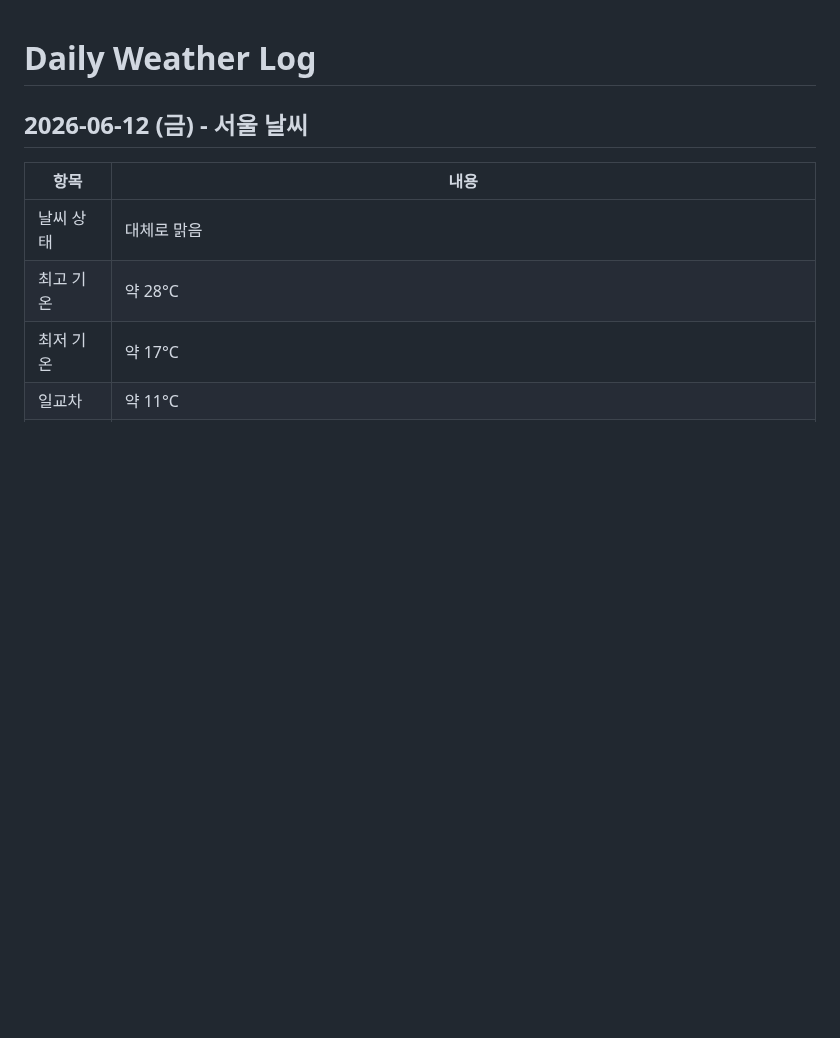
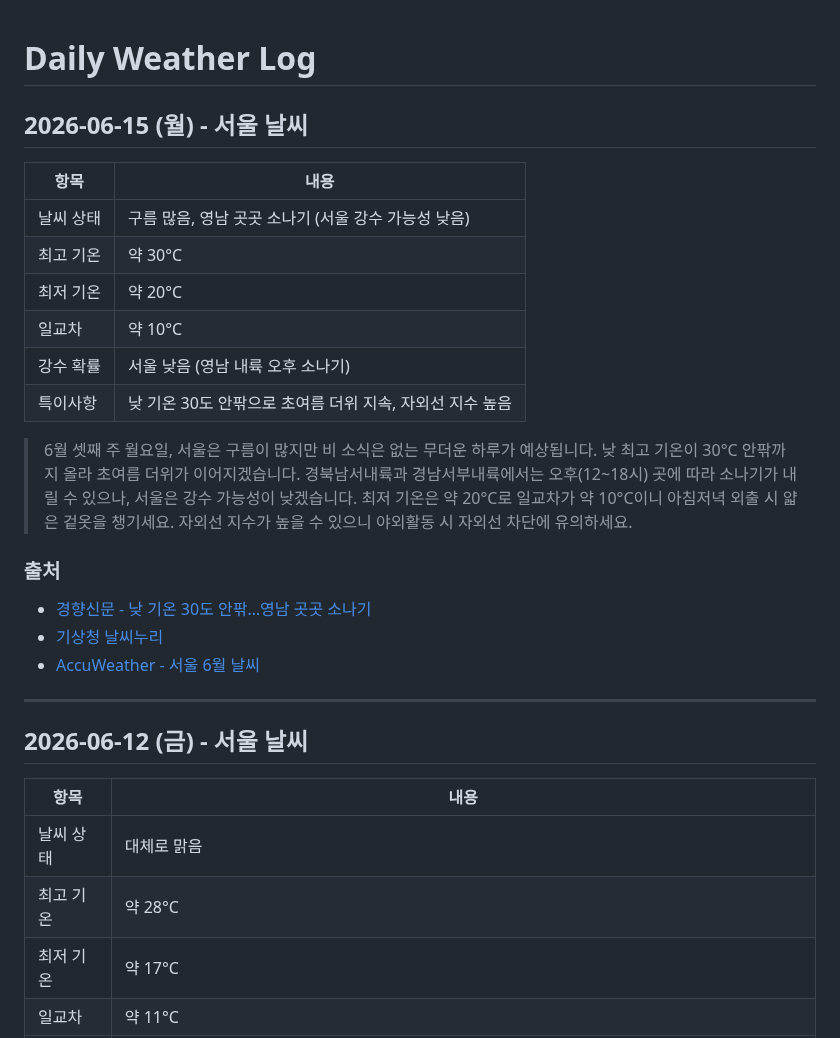
Before and after one commit to highcastlee/highcastlee.github.io, a Markdown page: daily.md, the part around the change. GitHub-like rendering; blank space fills up the shorter version.

Commit message:
2026-06-15 서울 날씨 정보 추가
낮 기온 30도 안팎, 구름 많음, 영남 곳곳 소나기 예보

https://claude.ai/code/session_01J8tBpCRyLaHYvjUiPecC8N

```diff
--- a/daily.md
+++ b/daily.md
@@ -1,4 +1,24 @@
 # Daily Weather Log
+
+## 2026-06-15 (월) - 서울 날씨
+
+| 항목 | 내용 |
+|------|------|
+| 날씨 상태 | 구름 많음, 영남 곳곳 소나기 (서울 강수 가능성 낮음) |
+| 최고 기온 | 약 30°C |
+| 최저 기온 | 약 20°C |
+| 일교차 | 약 10°C |
+| 강수 확률 | 서울 낮음 (영남 내륙 오후 소나기) |
+| 특이사항 | 낮 기온 30도 안팎으로 초여름 더위 지속, 자외선 지수 높음 |
+
+> 6월 셋째 주 월요일, 서울은 구름이 많지만 비 소식은 없는 무더운 하루가 예상됩니다. 낮 최고 기온이 30°C 안팎까지 올라 초여름 더위가 이어지겠습니다. 경북남서내륙과 경남서부내륙에서는 오후(12~18시) 곳에 따라 소나기가 내릴 수 있으나, 서울은 강수 가능성이 낮겠습니다. 최저 기온은 약 20°C로 일교차가 약 10°C이니 아침저녁 외출 시 얇은 겉옷을 챙기세요. 자외선 지수가 높을 수 있으니 야외활동 시 자외선 차단에 유의하세요.
+
+### 출처
+- [경향신문 - 낮 기온 30도 안팎…영남 곳곳 소나기](https://www.khan.co.kr/article/202606142105045/)
+- [기상청 날씨누리](https://www.weather.go.kr/)
+- [AccuWeather - 서울 6월 날씨](https://www.accuweather.com/en/kr/seoul/226081/june-weather/226081)
+
+---
 
 ## 2026-06-12 (금) - 서울 날씨
 
```
